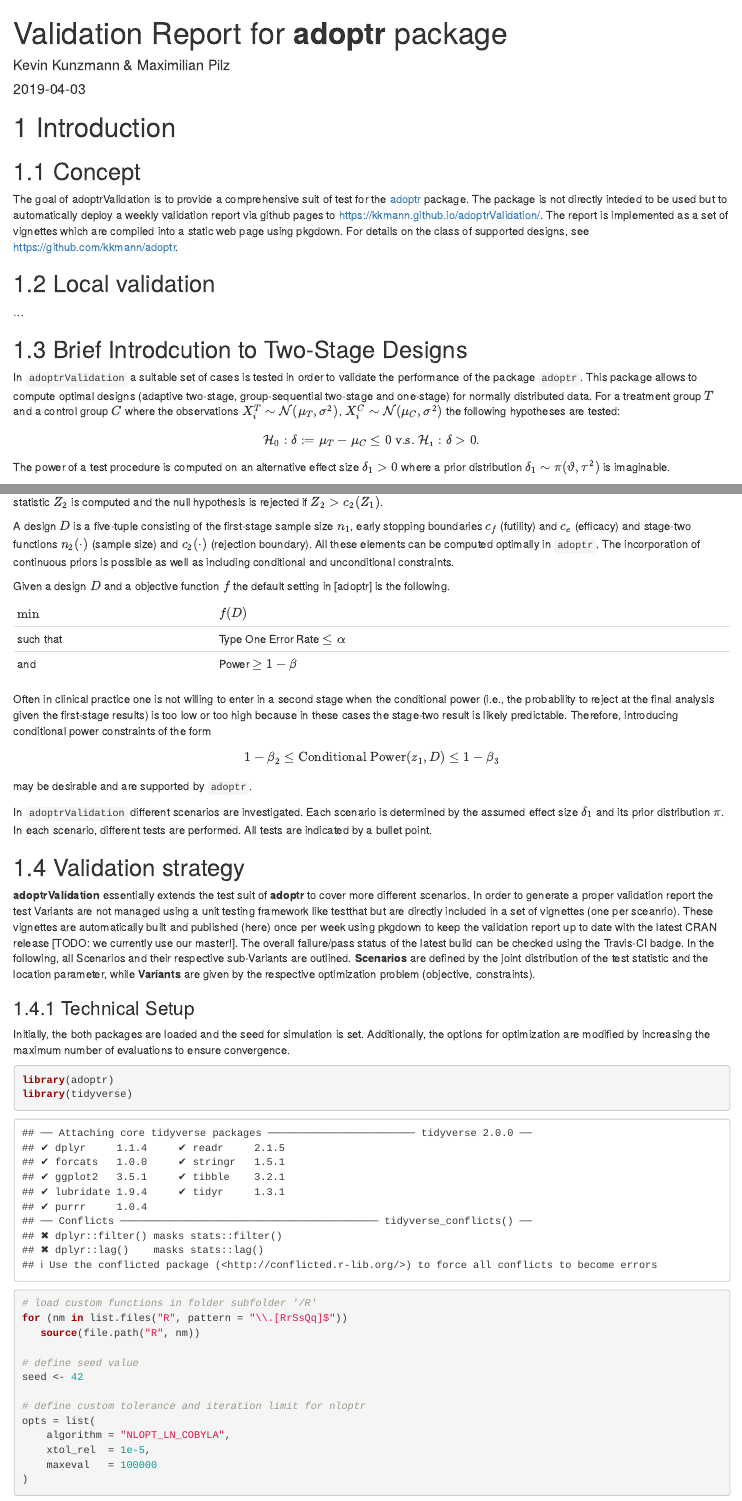
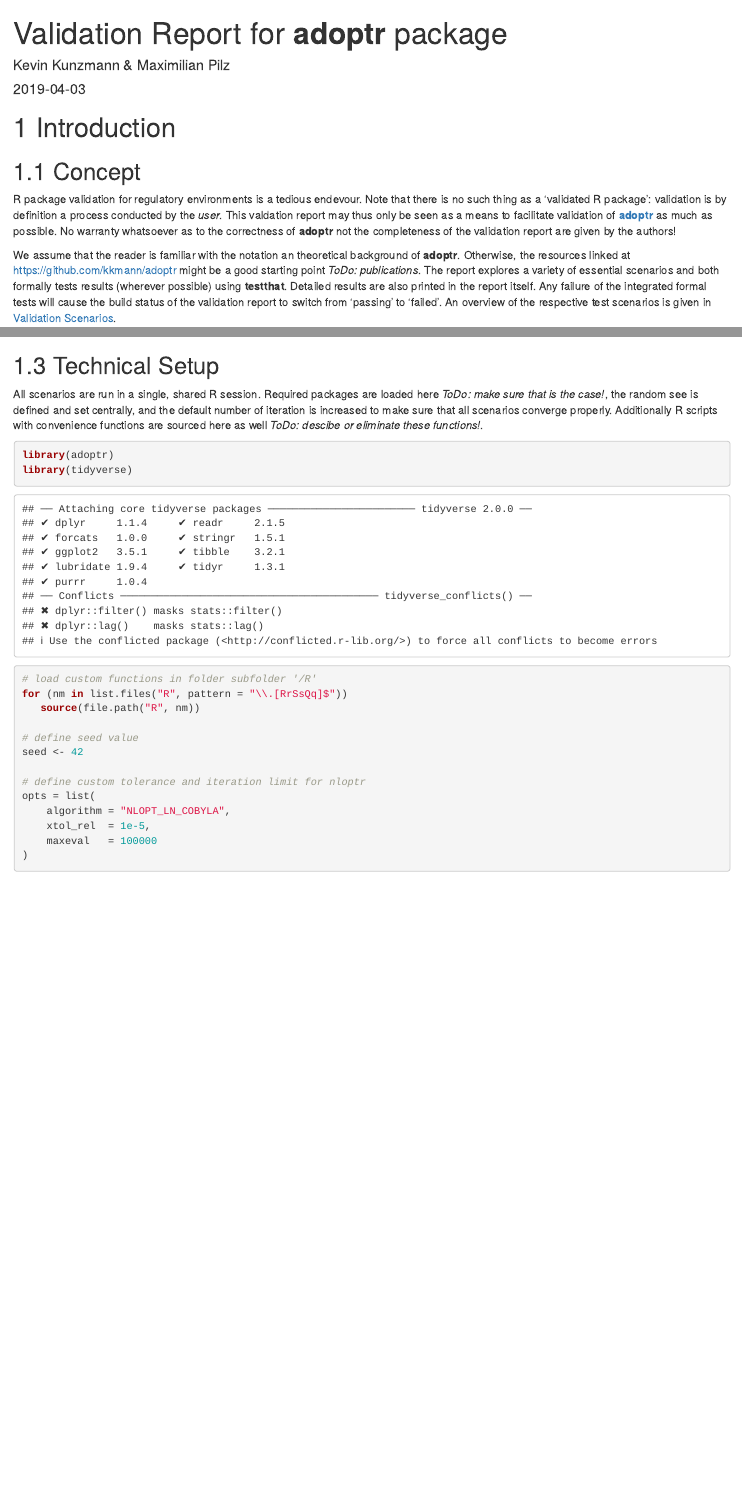
Before and after one commit to kkmann/adoptr-validation-report, an R Markdown document (index.Rmd): the page in a window 1100 px wide, from its top, and a second part further down, joined at a grey line. Rendered offline with R 4.5, knitr and Pandoc, with nearby package versions; drawn as R Markdown's standard HTML page in place of the format the file asks for.

Commit message:
Revert "added github"
This reverts commit d6eaee93ff7d536220ec7dab9da03aa2a3afdb16.

````diff
--- a/index.Rmd
+++ b/index.Rmd
@@ -17,17 +17,14 @@ output:
       config:
         toc:
           collapse: section
+          scroll_highlight: yes
           before: |
             <li><a href="./">Validation Report for adoptr Package</a></li>
           after: |
             <li><a href="https://github.com/rstudio/bookdown" target="blank">Published with bookdown</a></li>
-        download:
-          ["pdf"]
+        download: ["pdf"]
         edit: https://github.com/kkmann/adoptr-validation-report/edit/master/%s
-        github-repo: "kkmann/adoptr-validation-report"
-        sharing:
-          github: yes
-          facebook: no
+        github-repo: https://github.com/kkmann/adoptr-validation-report
     bookdown::pdf_book:
       includes:
         in_header: preamble.tex
@@ -41,35 +38,22 @@ output:
 
 ## Concept
 
-The goal of adoptrValidation is to provide a comprehensive suit of test
-for the [adoptr](https://github.com/kkmann/adoptr) package.
-The package is not directly inteded to be used but to automatically
-deploy a weekly validation report via github pages to
-[https://kkmann.github.io/adoptrValidation/](https://kkmann.github.io/adoptrValidation/).
-The report is implemented as a set of vignettes which are compiled
-into a static web page using pkgdown.
-For details on the class of supported designs, see
-https://github.com/kkmann/adoptr.
+R package validation for regulatory environments is a tedious endevour.
+Note that there is no such thing as a 'validated R package':
+validation is by definition a process conducted by the *user*.
+This valdation report may thus only be seen as a means to facilitate
+validation of **[adoptr](https://github.com/kkmann/adoptr)** as much as possible.
+No warranty whatsoever as to the correctness of **adoptr** not the
+completeness of the validation report are given by the authors!
 
+We assume that the reader is familiar with the notation an theoretical
+background of **adoptr**.
+Otherwise, the resources linked at https://github.com/kkmann/adoptr might
+be a good starting point *ToDo: publications*.
+The report explores a variety of essential scenarios and both formally
+tests results (wherever possible) using **testthat**.
+Detailed results are also printed in the report itself.
+Any failure of the integrated formal tests will cause the build status
+of the validation report to switch from 'passing' to 'failed'.
+An overview of the respective test scenarios is given in [Validation Scenarios].
 
-## Local validation
-
-...
-
-## Brief Introdcution to Two-Stage Designs
-
-In `adoptrValidation` a suitable set of cases is tested in order to
-validate the performance of the package `adoptr`.
-This package allows to compute optimal designs (adaptive two-stage,
-group-sequential two-stage and one-stage) for normally distributed data.
-For a treatment group $T$ and a control group $C$ where
-the observations $X_i^T \sim \mathcal{N} (\mu_T, \sigma^2)$,
-$X_i^C \sim \mathcal{N} (\mu_C, \sigma^2)$ the following hypotheses are
-tested:
-$$
-\mathcal{H}_0: \delta := \mu_T - \mu_C \leq 0 \text{ v.s. }
-\mathcal{H_1}: \delta > 0.
-$$
-The power of a test procedure is computed on an alternative effect size
-$\delta_1 > 0$ where a prior distribution
-$\delta_1 \sim \pi(\vartheta, \tau^2)$ is imaginable.
@@ -87,37 +59,0 @@ At the final analysis the stage-two test statistic $Z_2$ is computed and
-the null hypothesis is rejected if $Z_2 > c_2(Z_1)$.
-
-
-A design $D$ is a five-tuple consisting of the first-stage sample size
-$n_1$, early stopping boundaries $c_f$ (futility) and $c_e$ (efficacy)
-and stage-two functions $n_2(\cdot)$ (sample size) and $c_2(\cdot)$
-(rejection boundary).
-All these elements can be computed optimally in `adoptr`.
-The incorporation of continuous priors is possible as well as including
-conditional and unconditional constraints.
-
-
-Given a design $D$ and a objective function $f$
-the default setting in [adoptr] is the following.
-
-$\min$ | $f(D)$
---- | ---
-such that | Type One Error Rate $\leq \alpha$
-and | Power $\geq 1 - \beta$
-
-
-Often in clinical practice one is not willing to enter in a second
-stage when the conditional power (i.e., the probability to reject at
-the final analysis given the first-stage results) is too low or too high
-because in these cases the stage-two result is likely predictable.
-Therefore, introducing conditional power constraints of the form
-$$
-1 - \beta_2 \leq \text{Conditional Power}(z_1, D) \leq 1 - \beta_3
-$$
-may be desirable and are supported by `adoptr`.
-
-
-In `adoptrValidation` different scenarios are investigated.
-Each scenario is determined by the assumed effect size $\delta_1$ and its
-prior distribution $\pi$.
-In each scenario, different tests are performed.
-All tests are indicated by a bullet point.
@@ -127,50 +70,7 @@ All tests are indicated by a bullet point.
 
 
-## Validation strategy
 
-**adoptrValidation** essentially extends the test suit of **adoptr** to cover
-more different scenarios.
-In order to generate a proper validation report the test Variants are not managed
-using a unit testing framework like testthat but are directly included in a
-set of vignettes (one per sceanrio).
-These vignettes are automatically built and published (here) once per week
-using pkgdown to keep the validation report up to date with the latest
-CRAN release [TODO: we currently use our master!].
-The overall failure/pass status of the latest build can be checked using the
-Travis-CI badge.
-In the following, all Scenarios and their respective sub-Variants are outlined.
-**Scenarios** are defined by the joint distribution of the test statistic and the
-location parameter, while **Variants** are given by the respective optimization
-problem (objective, constraints).
-
-
-### Technical Setup
-
-Initially, the both packages are loaded and the seed for simulation is set.
-Additionally, the options for optimization are modified by increasing
-the maximum number of evaluations to ensure convergence.
-
-```{r setup}
-library(adoptr)
-library(tidyverse)
-
-# load custom functions in folder subfolder '/R'
-for (nm in list.files("R", pattern = "\\.[RrSsQq]$"))
-   source(file.path("R", nm))
-
-# define seed value
-seed <- 42
-
-# define custom tolerance and iteration limit for nloptr
-opts = list(
-    algorithm = "NLOPT_LN_COBYLA",
-    xtol_rel  = 1e-5,
-    maxeval   = 100000
-)
-```
-
-
-### [Scenario I](https://kkmann.github.io/adoptrValidation/articles/scenario-I.html#tocnav)
+### [Scenario I: Large effect, point prior](#scenarioI)
 
 This is the default scenario.
 
@@ -458,0 +364,24 @@ Inspect the plot to see convergence pattern.
+All scenarios are run in a single, shared R session.
+Required packages are loaded here *ToDo: make sure that is the case!*,
+the random see is defined and set centrally, and the default number
+of iteration is increased to make sure that all scenarios
+converge properly.
+Additionally R scripts with convenience functions are sourced here as well *ToDo: descibe or eliminate these functions!*.
+```{r setup}
+library(adoptr)
+library(tidyverse)
+
+# load custom functions in folder subfolder '/R'
+for (nm in list.files("R", pattern = "\\.[RrSsQq]$"))
+   source(file.path("R", nm))
+
+# define seed value
+seed <- 42
+
+# define custom tolerance and iteration limit for nloptr
+opts = list(
+    algorithm = "NLOPT_LN_COBYLA",
+    xtol_rel  = 1e-5,
+    maxeval   = 100000
+)
+```
````
Also changed, not shown: index.Rmd (81 more changed lines).
